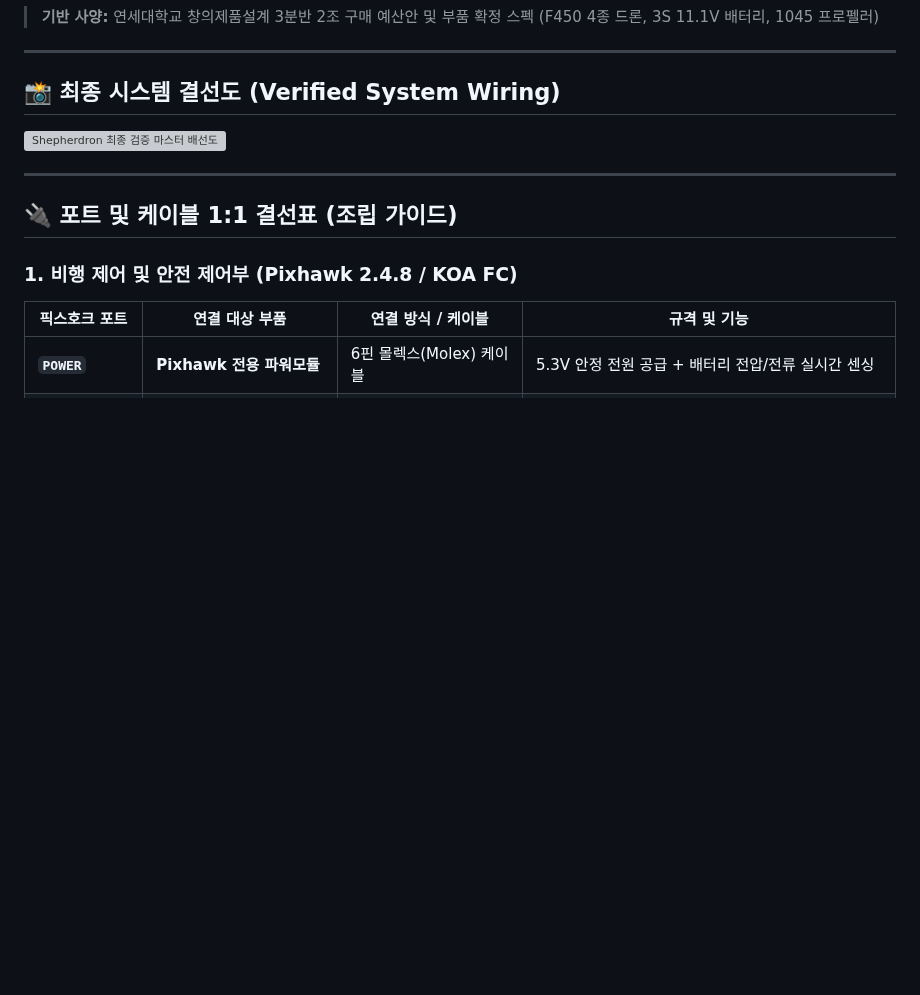
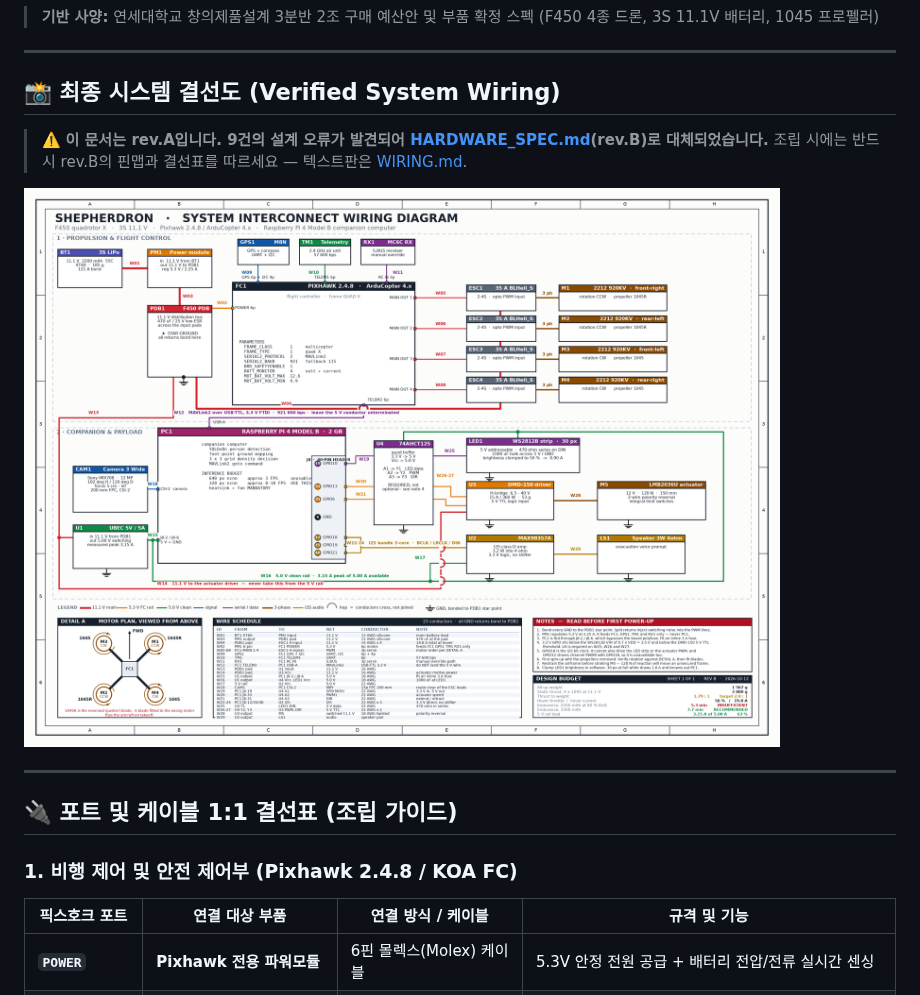
Before and after one commit to kennykimtang/shepherdron, a Markdown page: HARDWARE_ARCHITECTURE.md, the part around one of its changes. Rendered like a GitHub page; pictures changed too: shepherdron_wiring_diagram.png (added); blank space fills up the shorter version; grey boxes are pictures that could not be loaded.

```diff
--- a/HARDWARE_ARCHITECTURE.md
+++ b/HARDWARE_ARCHITECTURE.md
@@ -6,7 +6,10 @@
 
 ## 📸 최종 시스템 결선도 (Verified System Wiring)
 
-![Shepherdron 최종 검증 마스터 배선도](/Users/kennytang/shepherdron/shepherdron_master_blueprint.png)
+> ⚠️ **이 문서는 rev.A입니다. 9건의 설계 오류가 발견되어 [HARDWARE_SPEC.md](HARDWARE_SPEC.md)(rev.B)로 대체되었습니다.**
+> 조립 시에는 반드시 rev.B의 핀맵과 결선표를 따르세요 — 텍스트판은 [WIRING.md](WIRING.md).
+
+![Shepherdron 시스템 결선도 rev.B](shepherdron_wiring_diagram.png)
 
 ---
 
```
Also changed, not shown: other parts of HARDWARE_ARCHITECTURE.md (+5 -4 lines), HARDWARE_SPEC.md (added, +226 -0 lines), WIRING.md (added, +261 -0 lines), shepherdron_master_blueprint.png (deleted), 2 other files.
